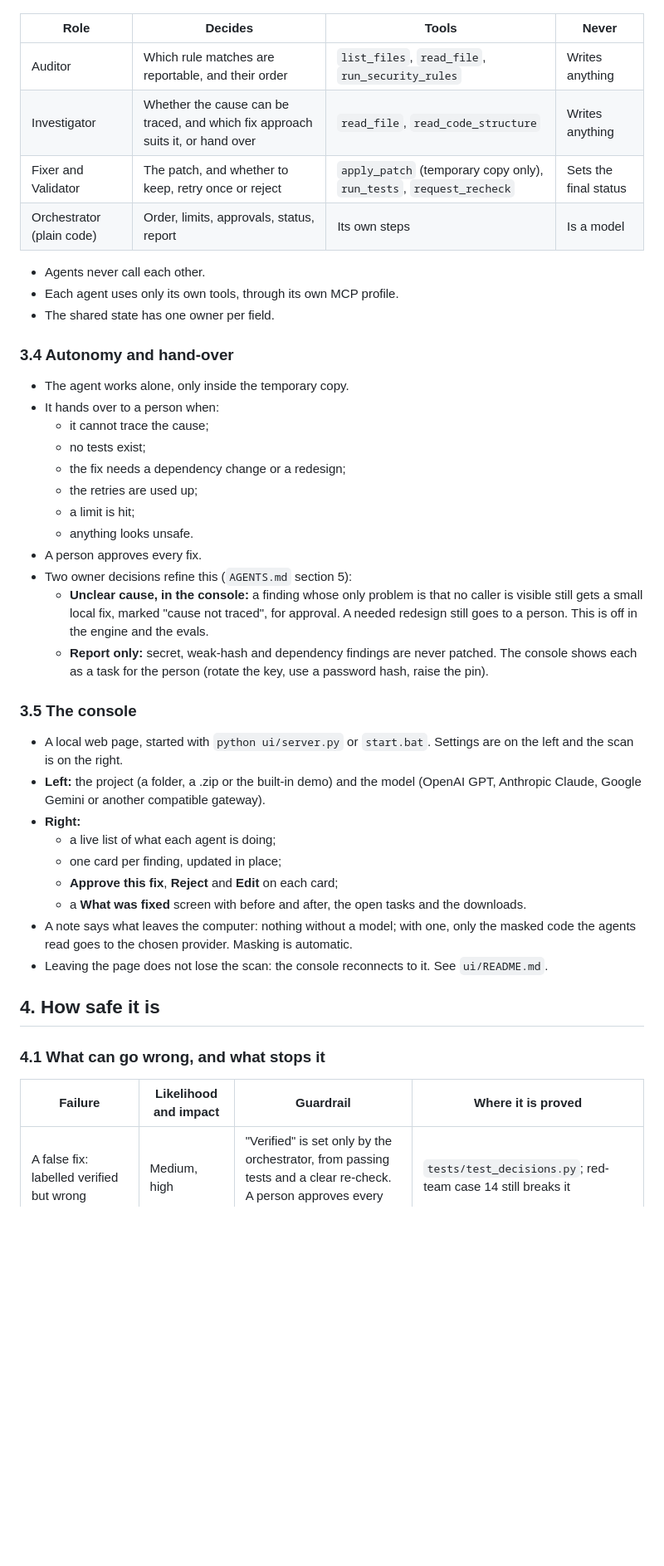
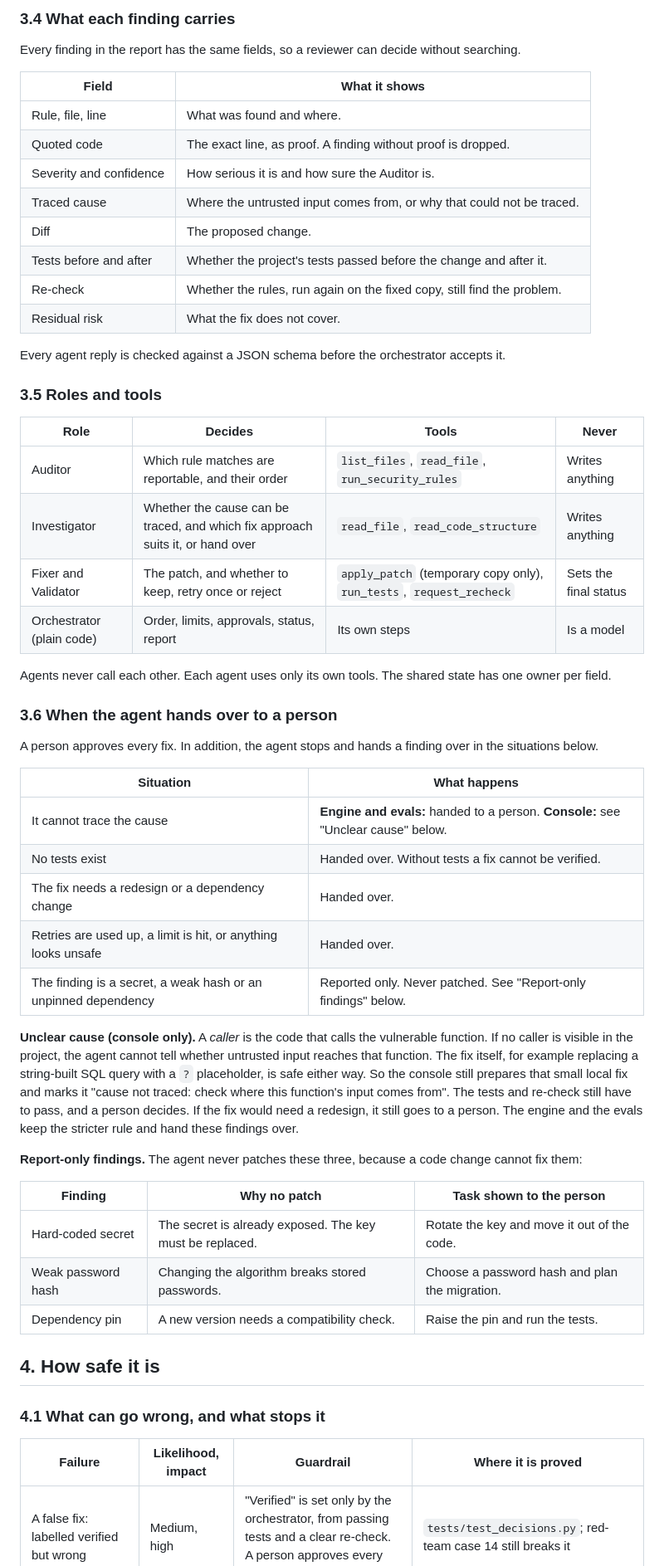
Before and after one commit to anshusharma-ipl/Security_Analyzer_Agent_IPL, a Markdown page: docs/PRD.md, the part around one of its changes. Shown at 83% size. Rendered like a GitHub page; blank space fills up the shorter version.

Commit message:
Rewrite the PRD as a table-based document with limits, outputs and hand-over rules explained
Co-Authored-By: Claude Code <noreply@anthropic.com>

```diff
--- a/docs/PRD.md
+++ b/docs/PRD.md
@@ -67,3 +99,21 @@
+### 3.4 What each finding carries
+
+Every finding in the report has the same fields, so a reviewer can decide without searching.
+
+| Field | What it shows |
+| --- | --- |
+| Rule, file, line | What was found and where. |
+| Quoted code | The exact line, as proof. A finding without proof is dropped. |
+| Severity and confidence | How serious it is and how sure the Auditor is. |
+| Traced cause | Where the untrusted input comes from, or why that could not be traced. |
+| Diff | The proposed change. |
+| Tests before and after | Whether the project's tests passed before the change and after it. |
+| Re-check | Whether the rules, run again on the fixed copy, still find the problem. |
+| Residual risk | What the fix does not cover. |
+
+Every agent reply is checked against a JSON schema before the orchestrator accepts it.
+
+### 3.5 Roles and tools
 
 | Role | Decides | Tools | Never |
 | --- | --- | --- | --- |
@@ -72,42 +122,35 @@
 | Fixer and Validator | The patch, and whether to keep, retry once or reject | `apply_patch` (temporary copy only), `run_tests`, `request_recheck` | Sets the final status |
 | Orchestrator (plain code) | Order, limits, approvals, status, report | Its own steps | Is a model |
 
-- Agents never call each other.
-- Each agent uses only its own tools, through its own MCP profile.
-- The shared state has one owner per field.
+Agents never call each other. Each agent uses only its own tools. The shared state has one owner per field.
 
-### 3.4 Autonomy and hand-over
+### 3.6 When the agent hands over to a person
 
-- The agent works alone, only inside the temporary copy.
-- It hands over to a person when:
-  - it cannot trace the cause;
-  - no tests exist;
-  - the fix needs a dependency change or a redesign;
-  - the retries are used up;
-  - a limit is hit;
-  - anything looks unsafe.
-- A person approves every fix.
-- Two owner decisions refine this (`AGENTS.md` section 5):
-  - **Unclear cause, in the console:** a finding whose only problem is that no caller is visible still gets a small local fix, marked "cause not traced", for approval. A needed redesign still goes to a person. This is off in the engine and the evals.
-  - **Report only:** secret, weak-hash and dependency findings are never patched. The console shows each as a task for the person (rotate the key, use a password hash, raise the pin).
+A person approves every fix. In addition, the agent stops and hands a finding over in the situations below.
 
-### 3.5 The console
+| Situation | What happens |
+| --- | --- |
+| It cannot trace the cause | **Engine and evals:** handed to a person. **Console:** see "Unclear cause" below. |
+| No tests exist | Handed over. Without tests a fix cannot be verified. |
+| The fix needs a redesign or a dependency change | Handed over. |
+| Retries are used up, a limit is hit, or anything looks unsafe | Handed over. |
+| The finding is a secret, a weak hash or an unpinned dependency | Reported only. Never patched. See "Report-only findings" below. |
 
-- A local web page, started with `python ui/server.py` or `start.bat`. Settings are on the left and the scan is on the right.
-- **Left:** the project (a folder, a .zip or the built-in demo) and the model (OpenAI GPT, Anthropic Claude, Google Gemini or another compatible gateway).
-- **Right:**
-  - a live list of what each agent is doing;
-  - one card per finding, updated in place;
-  - **Approve this fix**, **Reject** and **Edit** on each card;
-  - a **What was fixed** screen with before and after, the open tasks and the downloads.
-- A note says what leaves the computer: nothing without a model; with one, only the masked code the agents read goes to the chosen provider. Masking is automatic.
-- Leaving the page does not lose the scan: the console reconnects to it. See `ui/README.md`.
+**Unclear cause (console only).** A *caller* is the code that calls the vulnerable function. If no caller is visible in the project, the agent cannot tell whether untrusted input reaches that function. The fix itself, for example replacing a string-built SQL query with a `?` placeholder, is safe either way. So the console still prepares that small local fix and marks it "cause not traced: check where this function's input comes from". The tests and re-check still have to pass, and a person decides. If the fix would need a redesign, it still goes to a person. The engine and the evals keep the stricter rule and hand these findings over.
+
+**Report-only findings.** The agent never patches these three, because a code change cannot fix them:
+
+| Finding | Why no patch | Task shown to the person |
+| --- | --- | --- |
+| Hard-coded secret | The secret is already exposed. The key must be replaced. | Rotate the key and move it out of the code. |
+| Weak password hash | Changing the algorithm breaks stored passwords. | Choose a password hash and plan the migration. |
+| Dependency pin | A new version needs a compatibility check. | Raise the pin and run the tests. |
 
 ## 4. How safe it is
 
 ### 4.1 What can go wrong, and what stops it
 
-| Failure | Likelihood and impact | Guardrail | Where it is proved |
+| Failure | Likelihood, impact | Guardrail | Where it is proved |
 | --- | --- | --- | --- |
 | A false fix: labelled verified but wrong | Medium, high | "Verified" is set only by the orchestrator, from passing tests and a clear re-check. A person approves every fix. | `tests/test_decisions.py`; red-team case 14 still breaks it |
 | A patch causes a regression | Medium, high | Smallest change, tests green first, human review, nothing applied automatically | `tests/test_decisions.py` |
```
Also changed, not shown: other parts of docs/PRD.md (+149 -115 lines).
